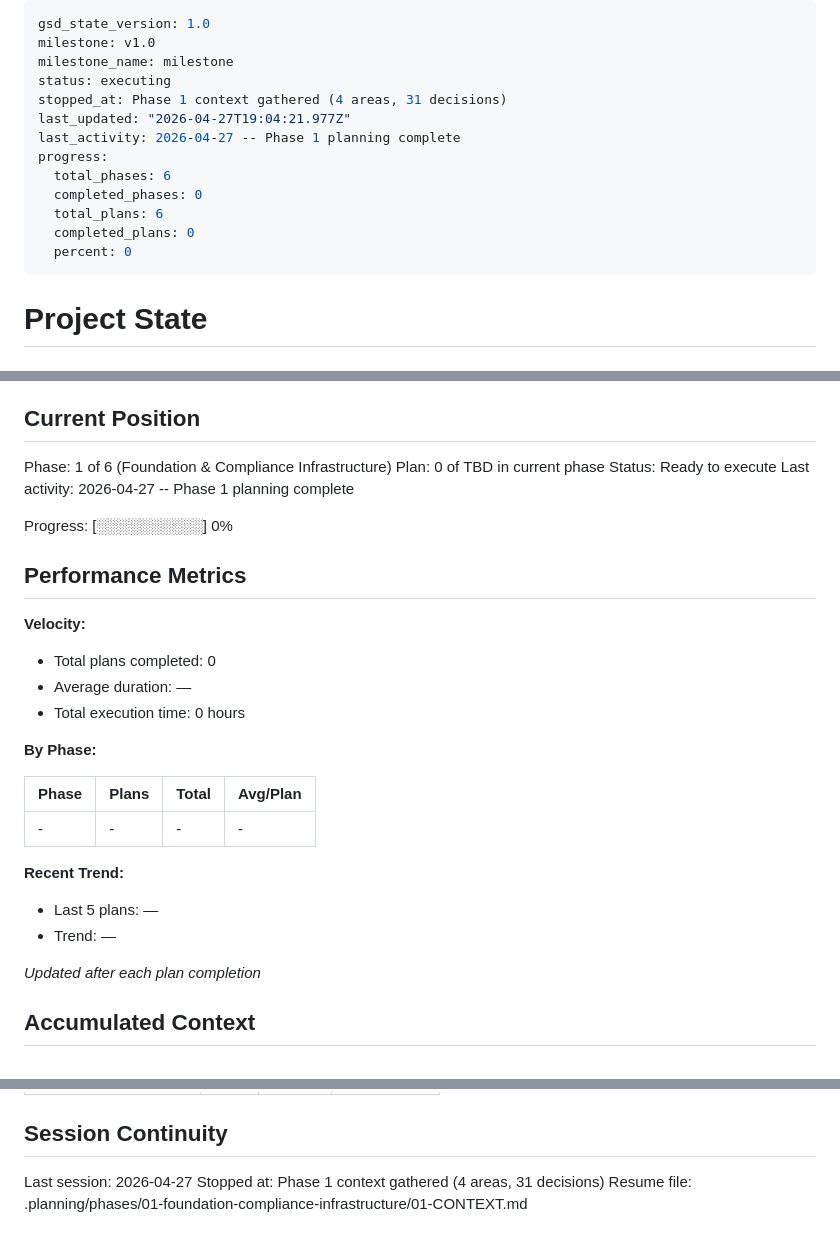
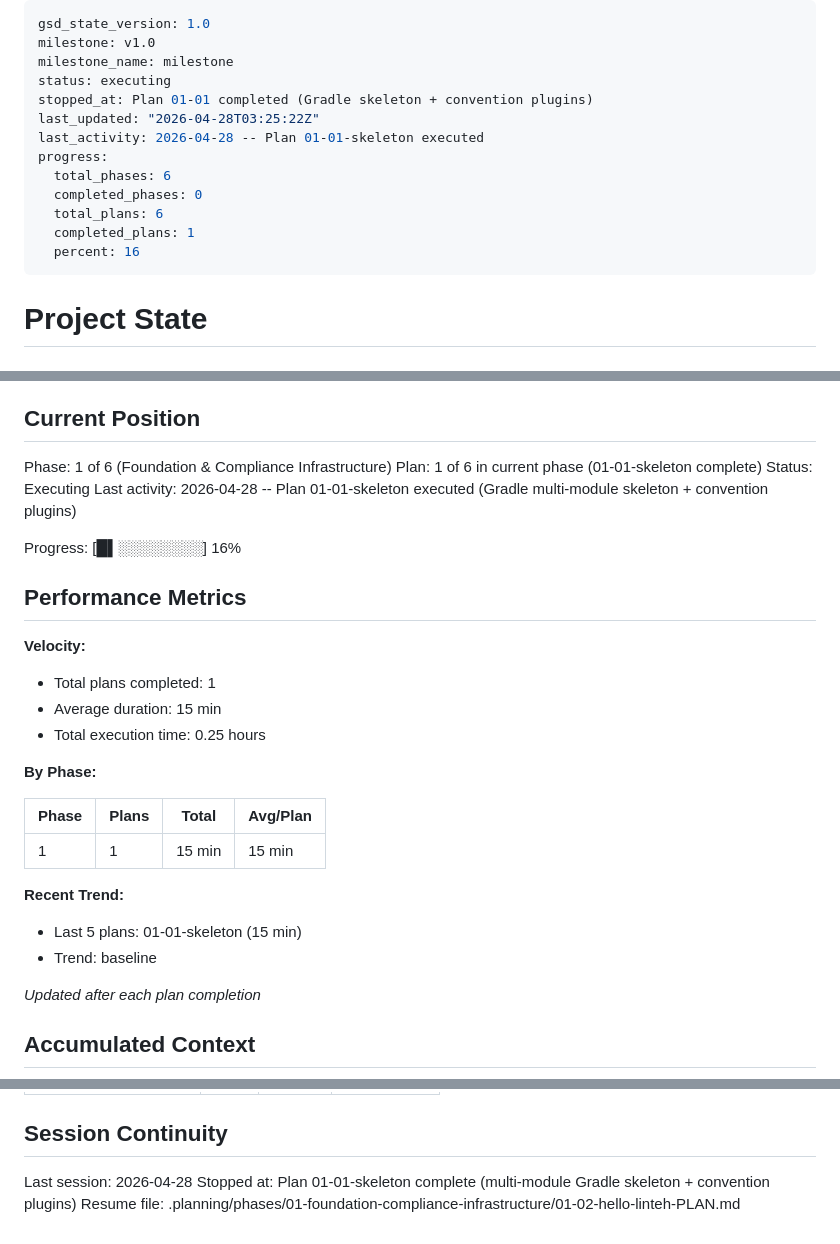
Before and after one commit to chudoxl/LintehJournal, a Markdown page: .planning/STATE.md, 3 parts joined by grey strips. GitHub-like rendering.

Commit message:
docs(01-01): complete skeleton plan — Gradle multi-module + convention plugins
- SUMMARY.md: Wave 0 multi-module Gradle skeleton with 3 convention plugins (lintech-kmp/-compose/-test) and version catalog established. Both targets (./gradlew assembleDebug and compileKotlinIosX64) green on Linux Mint dev-host.
- STATE.md: progress 0% -> 16% (1/6 phase 1 plans complete), velocity baseline 15min, decisions logged (Gradle 8.13, plugin registration pattern)
- ROADMAP.md: Plan 01-01 marked complete

Co-Authored-By: Claude Opus 4.7 (1M context) <noreply@anthropic.com>

```diff
--- a/.planning/STATE.md
+++ b/.planning/STATE.md
@@ -3,15 +3,15 @@ gsd_state_version: 1.0
 milestone: v1.0
 milestone_name: milestone
 status: executing
-stopped_at: Phase 1 context gathered (4 areas, 31 decisions)
-last_updated: "2026-04-27T19:04:21.977Z"
-last_activity: 2026-04-27 -- Phase 1 planning complete
+stopped_at: Plan 01-01 completed (Gradle skeleton + convention plugins)
+last_updated: "2026-04-28T03:25:22Z"
+last_activity: 2026-04-28 -- Plan 01-01-skeleton executed
 progress:
   total_phases: 6
   completed_phases: 0
   total_plans: 6
-  completed_plans: 0
-  percent: 0
+  completed_plans: 1
+  percent: 16
 ---
 
 # Project State
@@ -26,30 +26,30 @@ See: .planning/PROJECT.md (updated 2026-04-27)
 ## Current Position
 
 Phase: 1 of 6 (Foundation & Compliance Infrastructure)
-Plan: 0 of TBD in current phase
-Status: Ready to execute
-Last activity: 2026-04-27 -- Phase 1 planning complete
+Plan: 1 of 6 in current phase (01-01-skeleton complete)
+Status: Executing
+Last activity: 2026-04-28 -- Plan 01-01-skeleton executed (Gradle multi-module skeleton + convention plugins)
 
-Progress: [░░░░░░░░░░] 0%
+Progress: [█▌░░░░░░░░] 16%
 
 ## Performance Metrics
 
 **Velocity:**
 
-- Total plans completed: 0
-- Average duration: —
-- Total execution time: 0 hours
+- Total plans completed: 1
+- Average duration: 15 min
+- Total execution time: 0.25 hours
 
 **By Phase:**
 
 | Phase | Plans | Total | Avg/Plan |
 |-------|-------|-------|----------|
-| - | - | - | - |
+| 1 | 1 | 15 min | 15 min |
 
 **Recent Trend:**
 
-- Last 5 plans: —
-- Trend: —
+- Last 5 plans: 01-01-skeleton (15 min)
+- Trend: baseline
 
 *Updated after each plan completion*
 
@@ -88,6 +91,6 @@ Items acknowledged and carried forward from previous milestone close:
 
 ## Session Continuity
 
-Last session: 2026-04-27
-Stopped at: Phase 1 context gathered (4 areas, 31 decisions)
-Resume file: .planning/phases/01-foundation-compliance-infrastructure/01-CONTEXT.md
+Last session: 2026-04-28
+Stopped at: Plan 01-01-skeleton complete (multi-module Gradle skeleton + convention plugins)
+Resume file: .planning/phases/01-foundation-compliance-infrastructure/01-02-hello-linteh-PLAN.md
```
Also changed, not shown: other parts of .planning/STATE.md (+3 -0 lines), .planning/ROADMAP.md (+1 -1 lines), 1 other file.
